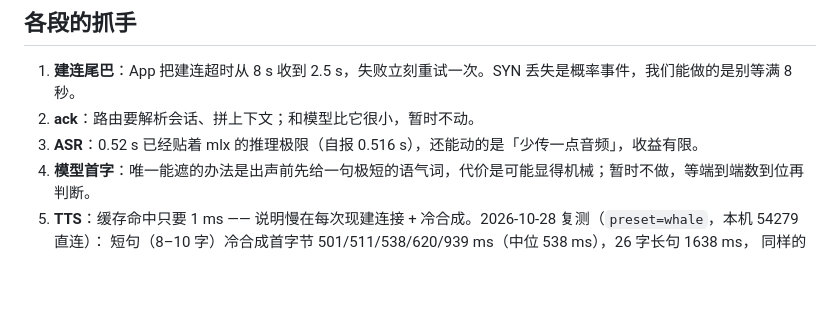
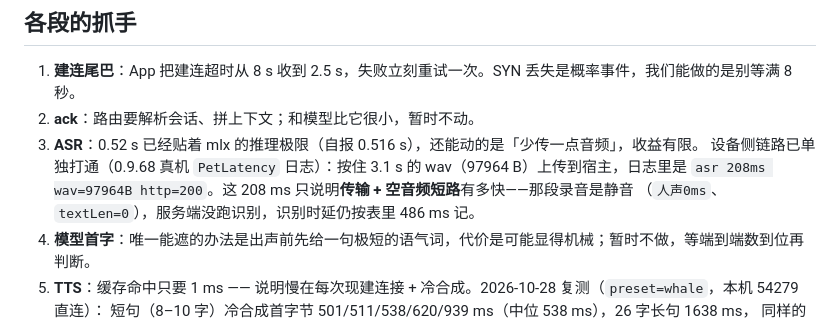
Before and after one commit to regrevia/dsh-pet-voice, a Markdown page: docs/pet-latency-budget.md, the part around the change. Rendered like a GitHub page; blank space fills up the shorter version.

Commit message:
docs: ASR 设备侧链路打通，208ms 只是空音频短路；补连点抖动基线

```diff
--- a/docs/pet-latency-budget.md
+++ b/docs/pet-latency-budget.md
@@ -43,6 +43,9 @@
 1. **建连尾巴**：App 把建连超时从 8 s 收到 2.5 s，失败立刻重试一次。SYN 丢失是概率事件，我们能做的是别等满 8 秒。
 2. **ack**：路由要解析会话、拼上下文；和模型比它很小，暂时不动。
 3. **ASR**：0.52 s 已经贴着 mlx 的推理极限（自报 0.516 s），还能动的是「少传一点音频」，收益有限。
+   设备侧链路已单独打通（0.9.68 真机 `PetLatency` 日志）：按住 3.1 s 的 wav（97964 B）上传到宿主，日志里是
+   `asr 208ms wav=97964B http=200`。这 208 ms 只说明**传输 + 空音频短路**有多快——那段录音是静音
+   （`人声0ms`、`textLen=0`），服务端没跑识别，识别时延仍按表里 486 ms 记。
 4. **模型首字**：唯一能遮的办法是出声前先给一句极短的语气词，代价是可能显得机械；暂时不做，等端到端数到位再判断。
 5. **TTS**：缓存命中只要 1 ms —— 说明慢在每次现建连接 + 冷合成。2026-10-28 复测（`preset=whale`，本机 54279 直连）：
    短句（8–10 字）冷合成首字节 501/511/538/620/939 ms（中位 538 ms），26 字长句 1638 ms，
```
